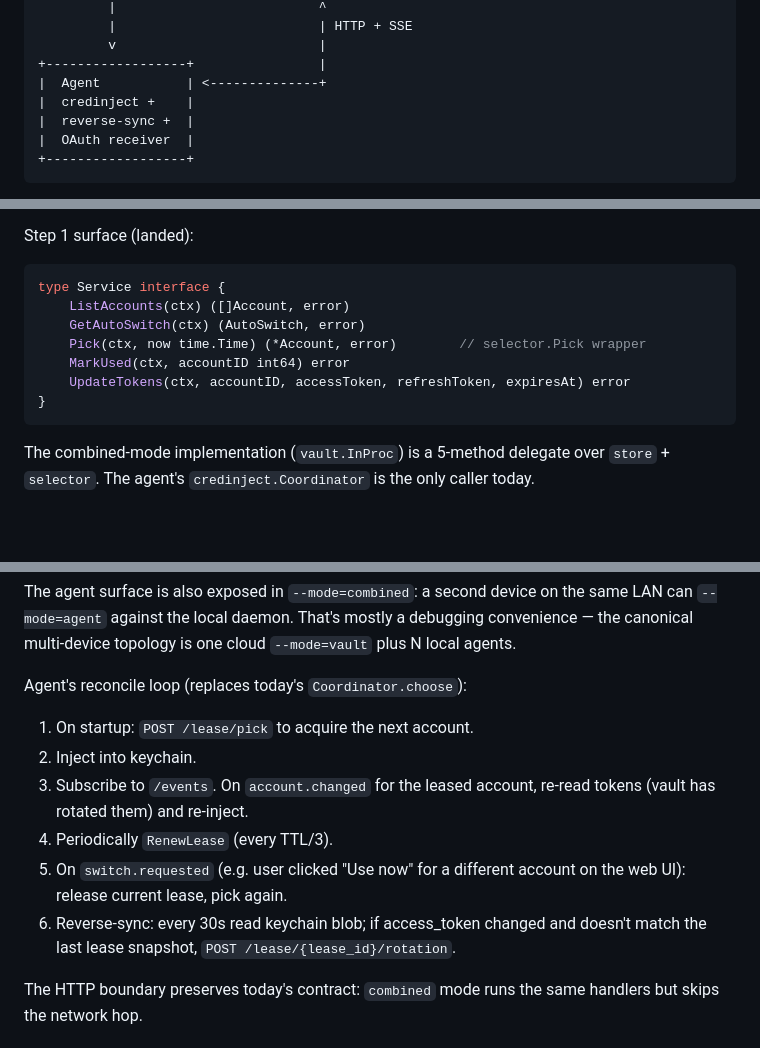
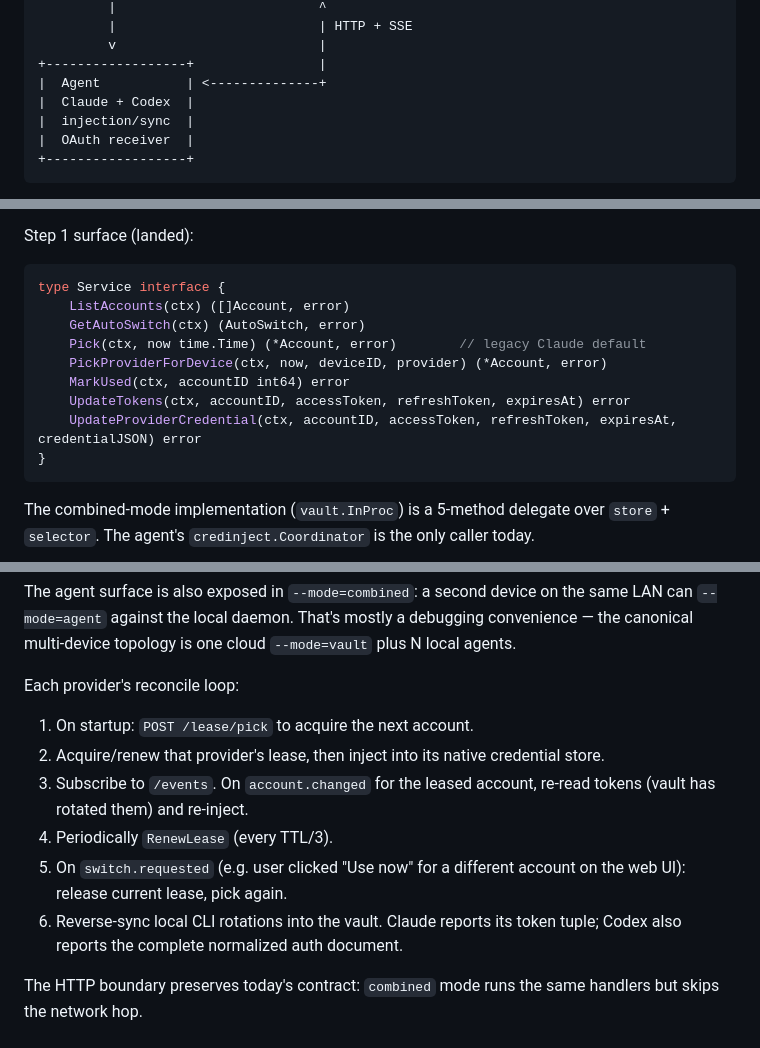
Before and after one commit to hoveychen/foxy-switcher, a Markdown page: docs/cloud-vault.md, 3 parts joined by grey strips. Drawn GitHub-style; blank space fills up the shorter version.

````diff
--- a/docs/cloud-vault.md
+++ b/docs/cloud-vault.md
@@ -42,8 +42,8 @@ One binary, three modes via a single flag:
          v                          |
 +------------------+                |
 |  Agent           | <--------------+
-|  credinject +    |
-|  reverse-sync +  |
+|  Claude + Codex  |
+|  injection/sync  |
 |  OAuth receiver  |
 +------------------+
 ```
@@ -67,9 +67,11 @@ Step 1 surface (landed):
 type Service interface {
     ListAccounts(ctx) ([]Account, error)
     GetAutoSwitch(ctx) (AutoSwitch, error)
-    Pick(ctx, now time.Time) (*Account, error)        // selector.Pick wrapper
+    Pick(ctx, now time.Time) (*Account, error)        // legacy Claude default
+    PickProviderForDevice(ctx, now, deviceID, provider) (*Account, error)
     MarkUsed(ctx, accountID int64) error
     UpdateTokens(ctx, accountID, accessToken, refreshToken, expiresAt) error
+    UpdateProviderCredential(ctx, accountID, accessToken, refreshToken, expiresAt, credentialJSON) error
 }
 ```
 
@@ -113,14 +115,14 @@ Frontend routes that previously appeared on this list (login, refresh-now, setti
 
 The agent surface is also exposed in `--mode=combined`: a second device on the same LAN can `--mode=agent` against the local daemon. That's mostly a debugging convenience — the canonical multi-device topology is one cloud `--mode=vault` plus N local agents.
 
-Agent's reconcile loop (replaces today's `Coordinator.choose`):
+Each provider's reconcile loop:
 
 1. On startup: `POST /lease/pick` to acquire the next account.
-2. Inject into keychain.
+2. Acquire/renew that provider's lease, then inject into its native credential store.
 3. Subscribe to `/events`. On `account.changed` for the leased account, re-read tokens (vault has rotated them) and re-inject.
 4. Periodically `RenewLease` (every TTL/3).
 5. On `switch.requested` (e.g. user clicked "Use now" for a different account on the web UI): release current lease, pick again.
-6. Reverse-sync: every 30s read keychain blob; if access_token changed and doesn't match the last lease snapshot, `POST /lease/{lease_id}/rotation`.
+6. Reverse-sync local CLI rotations into the vault. Claude reports its token tuple; Codex also reports the complete normalized auth document.
 
 The HTTP boundary preserves today's contract: `combined` mode runs the same handlers but skips the network hop.
 
````
Also changed, not shown: other parts of docs/cloud-vault.md (+7 -6 lines), README.md (+1 -0 lines), docs/architecture.md (+1 -0 lines).
